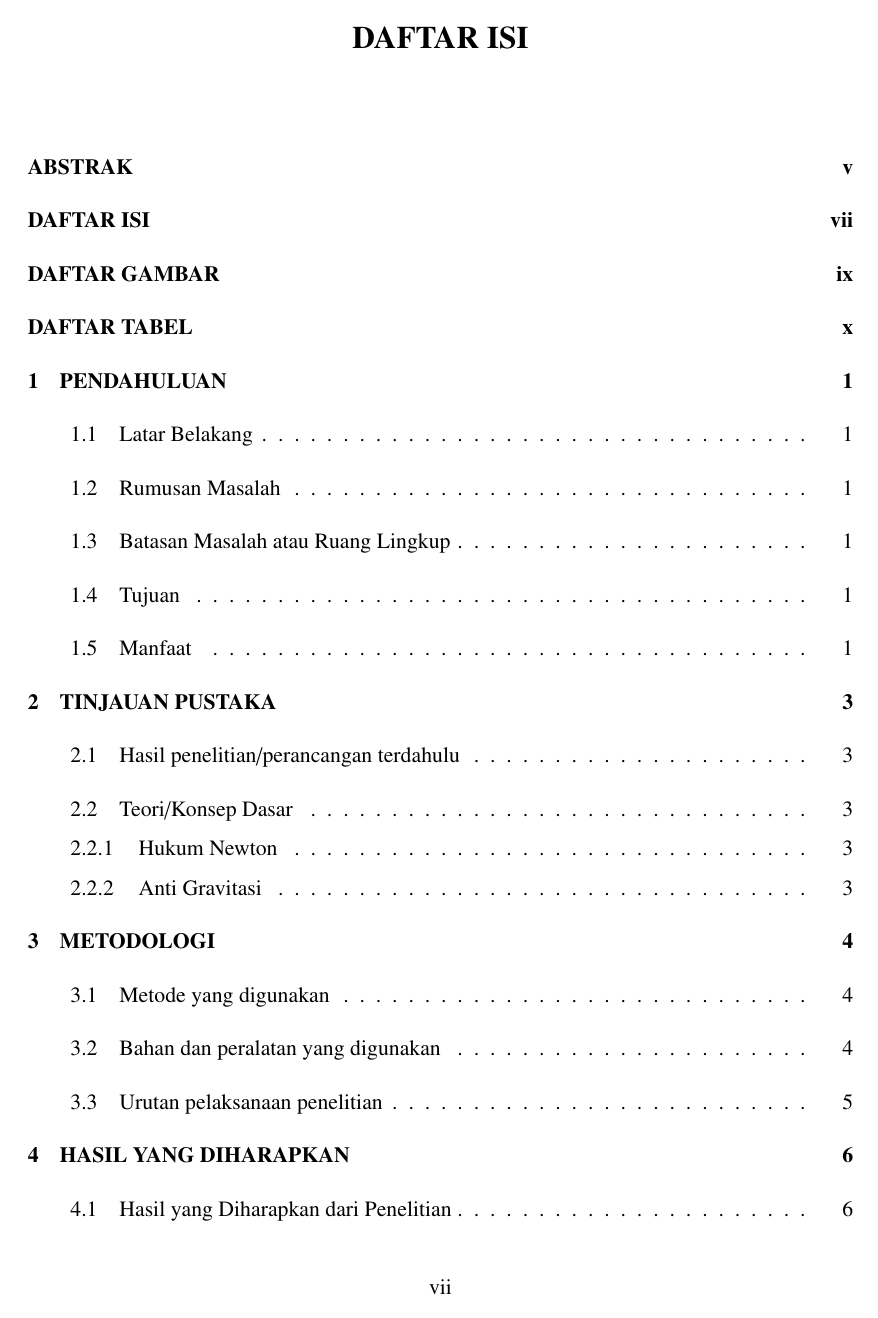
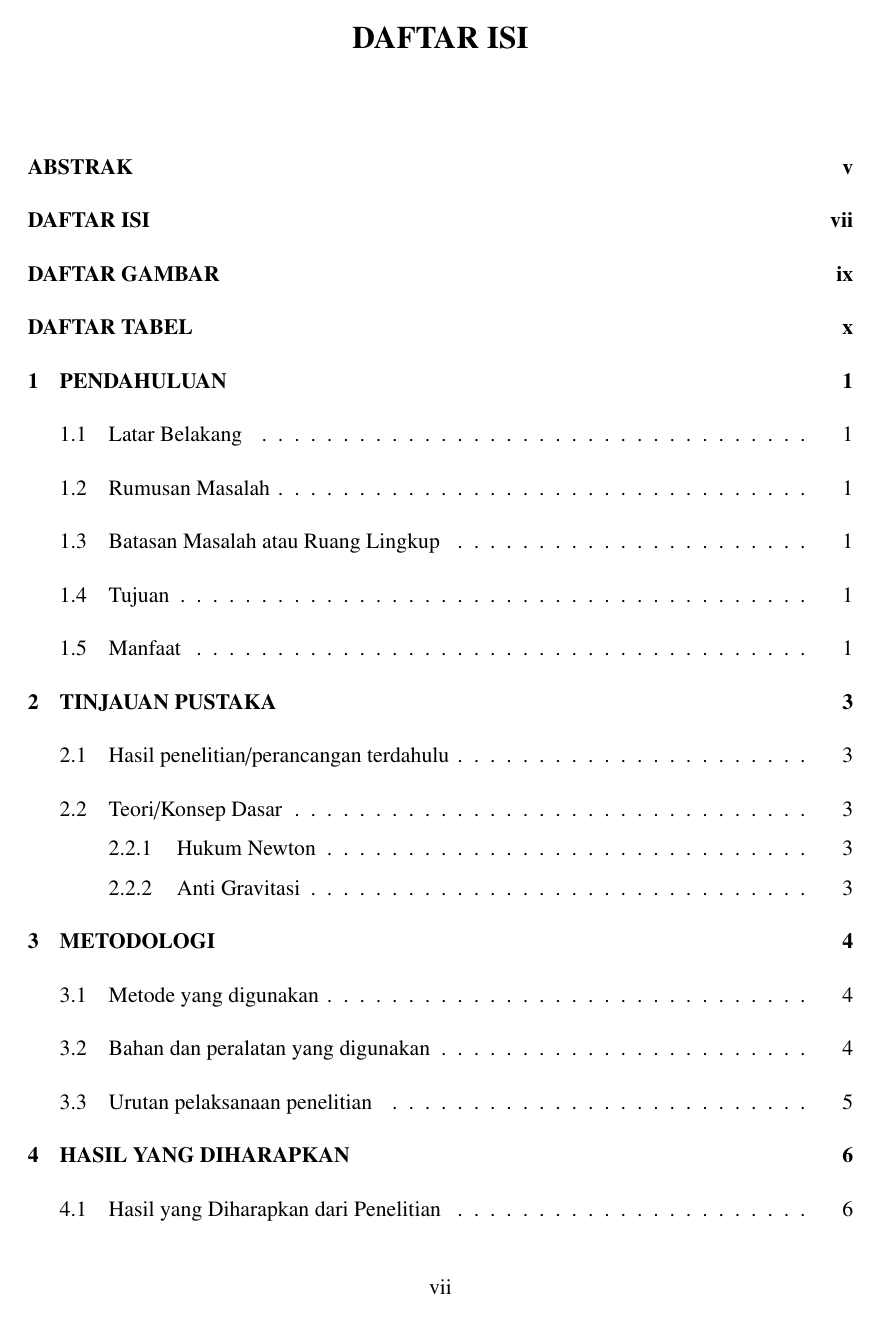
Before and after one commit to b201lab/template-proposal-ta-its, a LaTeX thesis (main.tex): page 7 of 17. Compiled offline with pdfLaTeX.

Commit message:
fix: toc indentation :rocket:

```diff
--- a/main.tex
+++ b/main.tex
@@ -44,8 +44,6 @@
 
 % Pengaturan format daftar isi, daftar gambar, dan daftar tabel
 \usepackage{tocloft}
-\setlength{\cftsecindent}{2em}
-\setlength{\cftsubsecindent}{2em}
 \setlength{\cftbeforechapskip}{1.5ex}
 \setlength{\cftbeforesecskip}{1.5ex}
 \setlength{\cftbeforetoctitleskip}{0cm}
```
